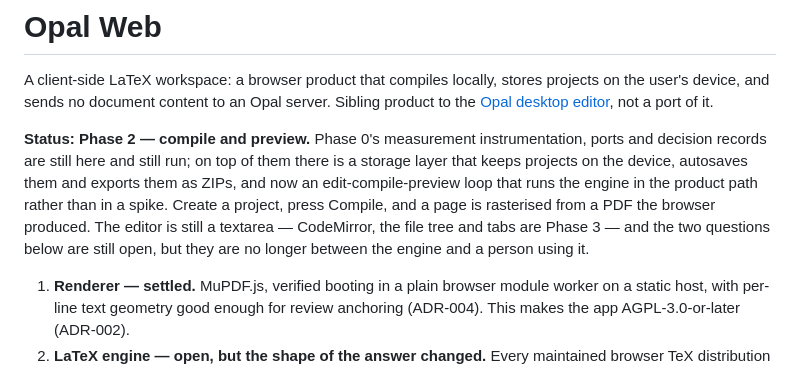
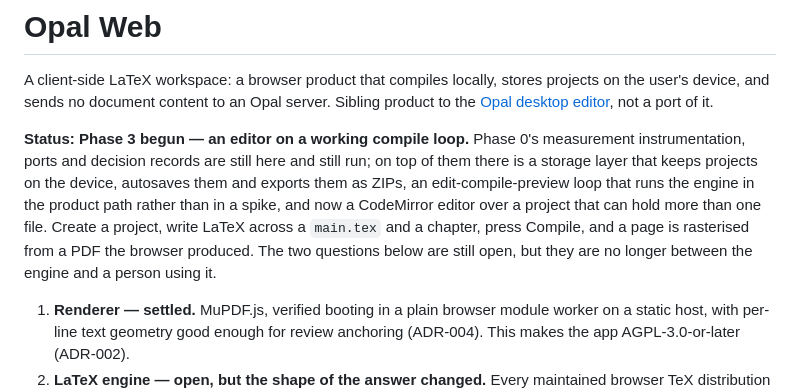
Before and after one commit to danylaksono/opal-web, a Markdown page: README.md, the part around the change. GitHub-like rendering.

```diff
--- a/README.md
+++ b/README.md
@@ -5,15 +5,15 @@ projects on the user's device, and sends no document content to an Opal server.
 Sibling product to the [Opal desktop editor](https://github.com/danylaksono/opal-editor),
 not a port of it.
 
-**Status: Phase 2 — compile and preview.** Phase 0's measurement
-instrumentation, ports and decision records are still here and still run; on top
-of them there is a storage layer that keeps projects on the device, autosaves
-them and exports them as ZIPs, and now an edit-compile-preview loop that runs
-the engine in the product path rather than in a spike. Create a project, press
-Compile, and a page is rasterised from a PDF the browser produced. The editor is
-still a textarea — CodeMirror, the file tree and tabs are Phase 3 — and the two
-questions below are still open, but they are no longer between the engine and a
-person using it.
+**Status: Phase 3 begun — an editor on a working compile loop.** Phase 0's
+measurement instrumentation, ports and decision records are still here and still
+run; on top of them there is a storage layer that keeps projects on the device,
+autosaves them and exports them as ZIPs, an edit-compile-preview loop that runs
+the engine in the product path rather than in a spike, and now a CodeMirror
+editor over a project that can hold more than one file. Create a project, write
+LaTeX across a `main.tex` and a chapter, press Compile, and a page is rasterised
+from a PDF the browser produced. The two questions below are still open, but
+they are no longer between the engine and a person using it.
 
 1. **Renderer — settled.** MuPDF.js, verified booting in a plain browser module
    worker on a static host, with per-line text geometry good enough for review
```
Also changed, not shown: PLAN.md (+27 -10 lines), docs/handover.md (+13 -0 lines).
